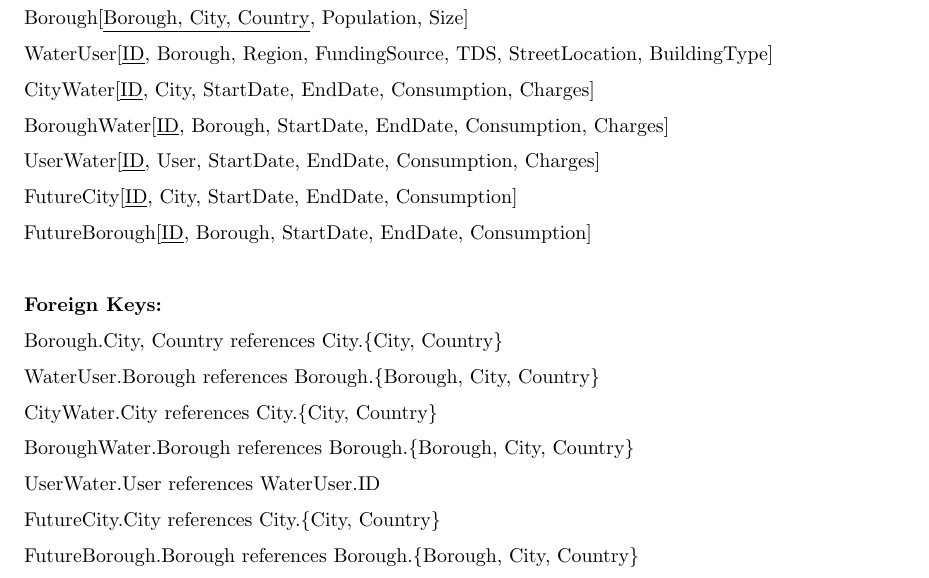
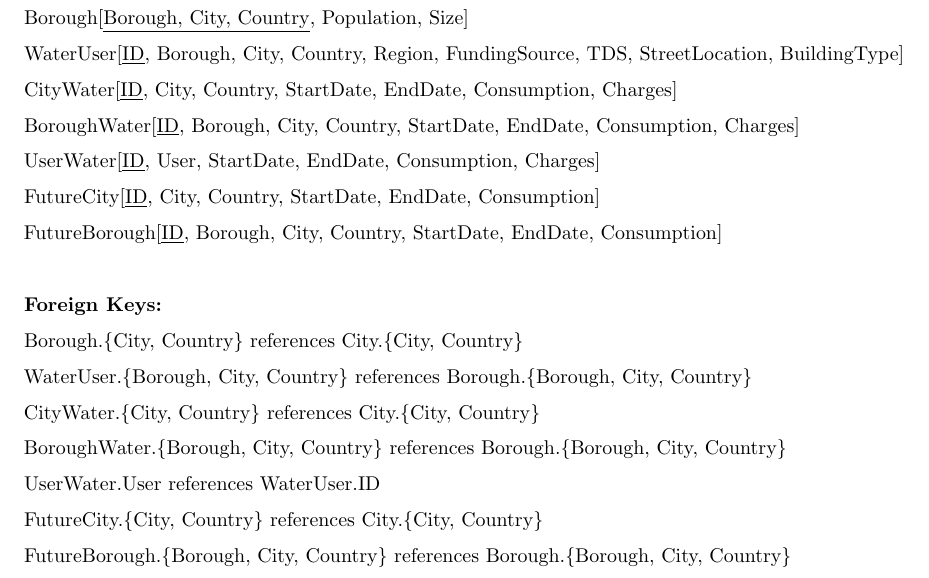
Before and after one commit to Alex0Blackwell/water-conservation-prediction, a LaTeX document (Design/src/schema.tex): part of the page, cut so that both start at the same text. Compiled offline with pdfLaTeX.

Commit message:
Update EER relational schema diagram to accomodate foreign keys

```diff
--- a/Design/src/schema.tex
+++ b/Design/src/schema.tex
@@ -35,19 +35,19 @@
 \section{Relational Mapping}
 City[\underline{City, Country}, Population, Size] \\
 Borough[\underline{Borough, City, Country}, Population, Size] \\
-WaterUser[\underline{ID}, Borough, Region, FundingSource, TDS, StreetLocation, BuildingType] \\
-CityWater[\underline{ID}, City, StartDate, EndDate, Consumption, Charges] \\
-BoroughWater[\underline{ID}, Borough, StartDate, EndDate, Consumption, Charges] \\
+WaterUser[\underline{ID}, Borough, City, Country, Region, FundingSource, TDS, StreetLocation, BuildingType] \\
+CityWater[\underline{ID}, City, Country, StartDate, EndDate, Consumption, Charges] \\
+BoroughWater[\underline{ID}, Borough, City, Country, StartDate, EndDate, Consumption, Charges] \\
 UserWater[\underline{ID}, User, StartDate, EndDate, Consumption, Charges] \\
-FutureCity[\underline{ID}, City, StartDate, EndDate, Consumption] \\
-FutureBorough[\underline{ID}, Borough, StartDate, EndDate, Consumption]
+FutureCity[\underline{ID}, City, Country, StartDate, EndDate, Consumption] \\
+FutureBorough[\underline{ID}, Borough, City, Country, StartDate, EndDate, Consumption]
 \\~\\
 \textbf{Foreign Keys:} \\
-Borough.{City, Country} references City.\{City, Country\} \\
-WaterUser.Borough references Borough.\{Borough, City, Country\} \\
-CityWater.City references City.\{City, Country\} \\
-BoroughWater.Borough references Borough.\{Borough, City, Country\} \\
+Borough.\{City, Country\} references City.\{City, Country\} \\
+WaterUser.\{Borough, City, Country\} references Borough.\{Borough, City, Country\} \\
+CityWater.\{City, Country\} references City.\{City, Country\} \\
+BoroughWater.\{Borough, City, Country\} references Borough.\{Borough, City, Country\} \\
 UserWater.User references WaterUser.ID \\
-FutureCity.City references City.\{City, Country\} \\
-FutureBorough.Borough references Borough.\{Borough, City, Country\} \\
+FutureCity.\{City, Country\} references City.\{City, Country\} \\
+FutureBorough.\{Borough, City, Country\} references Borough.\{Borough, City, Country\} \\
 \end{document}
```
Also changed, not shown: Design/Borealis_AI_Schema.pdf, Design/CMPT_354_Schema.pdf.
